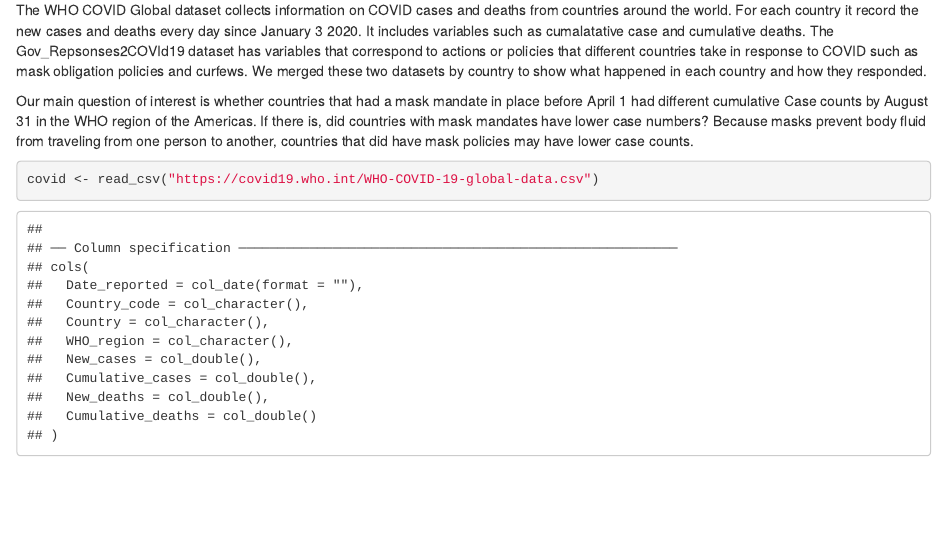
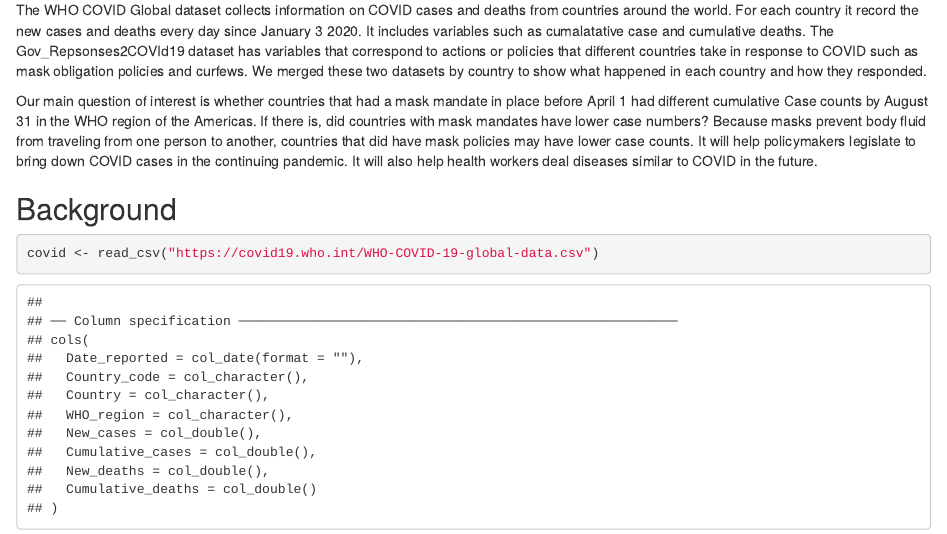
Before and after one commit to bhavna-hub/project2, an R Markdown document (Project_ver1.Rmd): the page in a window 1100 px wide, from 180 px down. The pictures show the output file Project_ver1.html that the author committed with the source, opened offline.

Commit message:
More on Introduction

```diff
--- a/Project_ver1.Rmd
+++ b/Project_ver1.Rmd
@@ -7,7 +7,10 @@ output: html_document
 ## Introduction
 The WHO COVID Global dataset collects information on COVID cases and deaths from countries around the world. For each country it record the new cases and deaths every day since January 3 2020. It includes variables such as cumalatative case and cumulative deaths. The Gov_Repsonses2COVId19 dataset has variables that correspond to actions or policies that different countries take in response to COVID such as mask obligation policies and curfews. We merged these two datasets by country to show what happened in each country and how they responded.
 
-Our main question of interest is whether countries that had a mask mandate in place before April 1 had different cumulative Case counts by August 31 in the WHO region of the Americas. If there is, did countries with mask mandates have lower case numbers? Because masks prevent body fluid from traveling from one person to another, countries that did have mask policies may have lower case counts.
+Our main question of interest is whether countries that had a mask mandate in place before April 1 had different cumulative Case counts by August 31 in the WHO region of the Americas. If there is, did countries with mask mandates have lower case numbers? Because masks prevent body fluid from traveling from one person to another, countries that did have mask policies may have lower case counts. It will help policymakers legislate to bring down COVID cases in the continuing pandemic. It will also help health workers deal diseases similar to COVID in the future.
+
+## Background
+
 
 
 
```
Also changed, not shown: Project_ver1.html, Project_ver1.Rmd (2 more changed lines).
